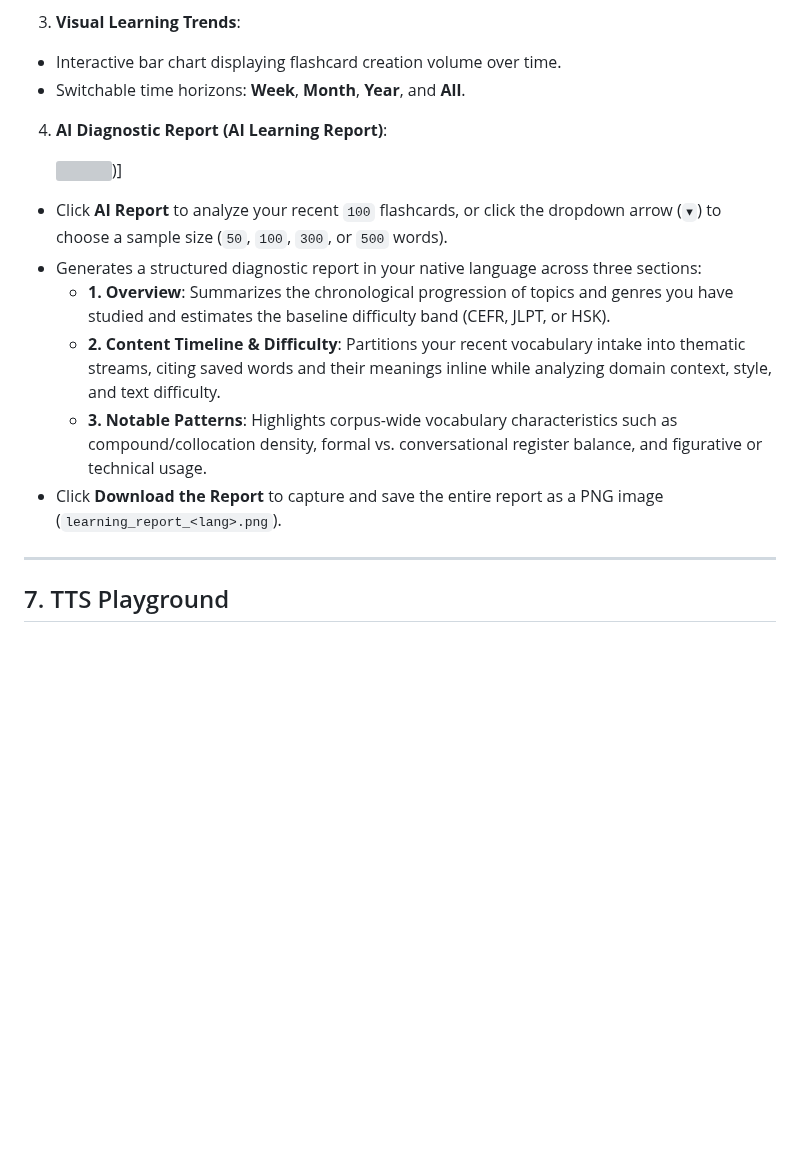
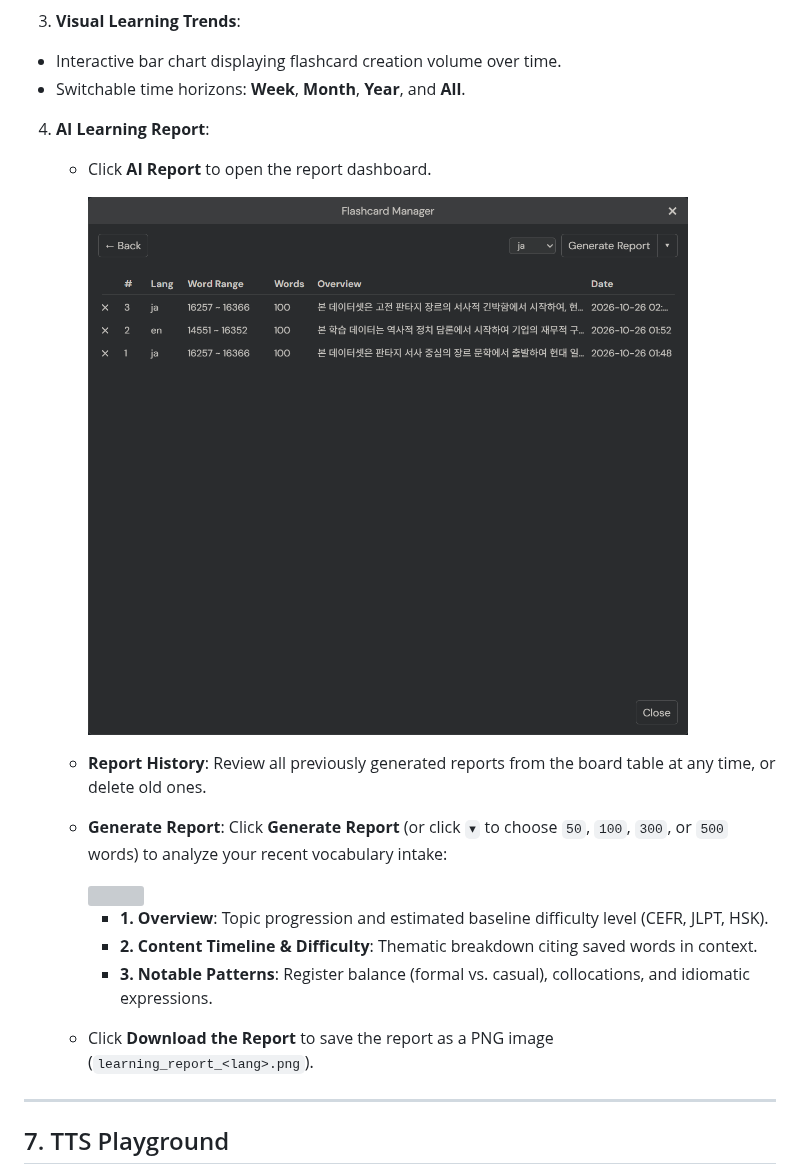
Before and after one commit to 2p990i9hpral/LingQ_Add-On, a Markdown page: GUIDE.md, the part around the change. Drawn GitHub-style; pictures changed too: images/learning_report_dashboard.png (added); blank space fills up the shorter version; grey boxes are pictures that could not be loaded.

Commit message:
Implement AI learning report dashboard.

```diff
--- a/GUIDE.md
+++ b/GUIDE.md
@@ -319,16 +319,20 @@ Flashcards are created directly within the chat widget during your lessons:
 3. **Visual Learning Trends**:
   - Interactive bar chart displaying flashcard creation volume over time.
   - Switchable time horizons: **Week**, **Month**, **Year**, and **All**.
-4. **AI Diagnostic Report (AI Learning Report)**:
+4. **AI Learning Report**:
+   - Click **AI Report** to open the report dashboard.
 
-   <img src="images/ai_learning_report.png" width=600>)]
+     <img src="images/learning_report_dashboard.png" width=600>
 
-  - Click **AI Report** to analyze your recent `100` flashcards, or click the dropdown arrow (`▾`) to choose a sample size (`50`, `100`, `300`, or `500` words).
-  - Generates a structured diagnostic report in your native language across three sections:
-    - **1. Overview**: Summarizes the chronological progression of topics and genres you have studied and estimates the baseline difficulty band (CEFR, JLPT, or HSK).
-    - **2. Content Timeline & Difficulty**: Partitions your recent vocabulary intake into thematic streams, citing saved words and their meanings inline while analyzing domain context, style, and text difficulty.
-    - **3. Notable Patterns**: Highlights corpus-wide vocabulary characteristics such as compound/collocation density, formal vs. conversational register balance, and figurative or technical usage.
-  - Click **Download the Report** to capture and save the entire report as a PNG image (`learning_report_<lang>.png`).
+   - **Report History**: Review all previously generated reports from the board table at any time, or delete old ones.
+   - **Generate Report**: Click **Generate Report** (or click `▾` to choose `50`, `100`, `300`, or `500` words) to analyze your recent vocabulary intake:
+
+     <img src="images/ai_learning_report.png" width=600>
+
+     - **1. Overview**: Topic progression and estimated baseline difficulty level (CEFR, JLPT, HSK).
+     - **2. Content Timeline & Difficulty**: Thematic breakdown citing saved words in context.
+     - **3. Notable Patterns**: Register balance (formal vs. casual), collocations, and idiomatic expressions.
+   - Click **Download the Report** to save the report as a PNG image (`learning_report_<lang>.png`).
 
 ---
 
```
Also changed, not shown: 1 other file.
